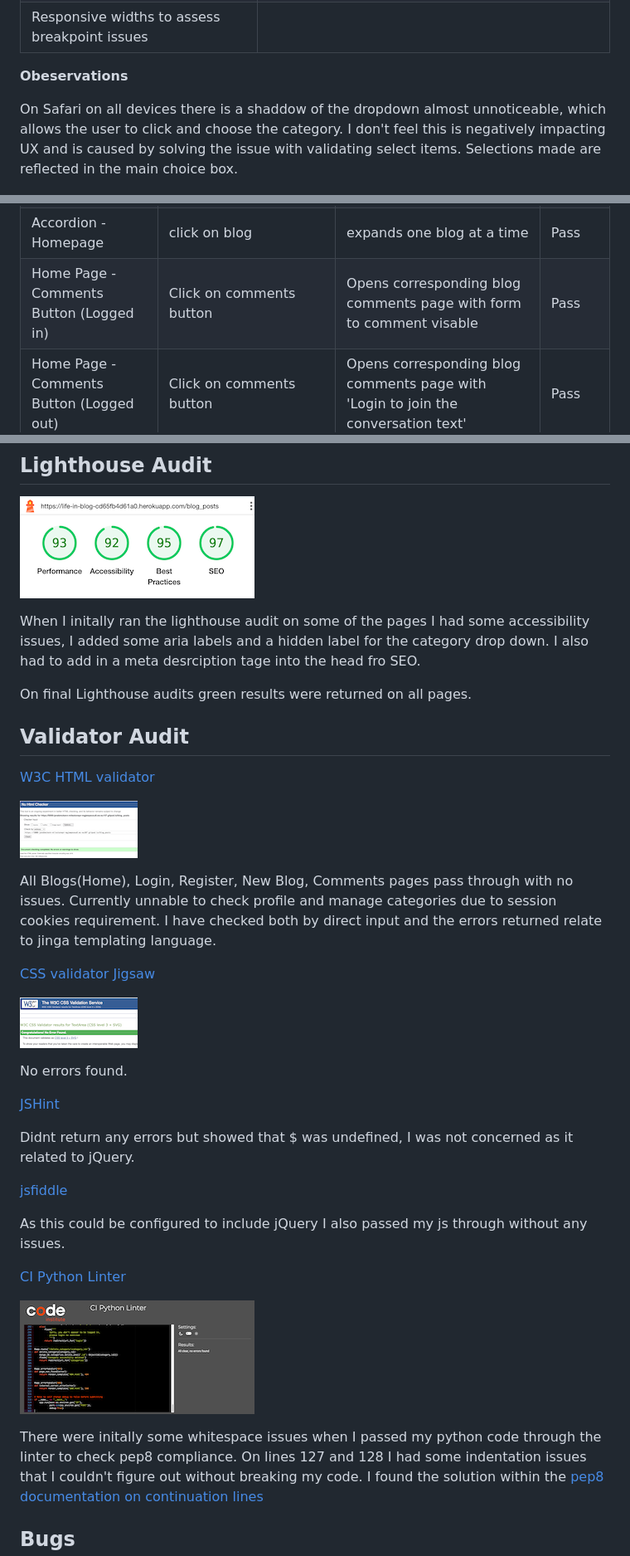
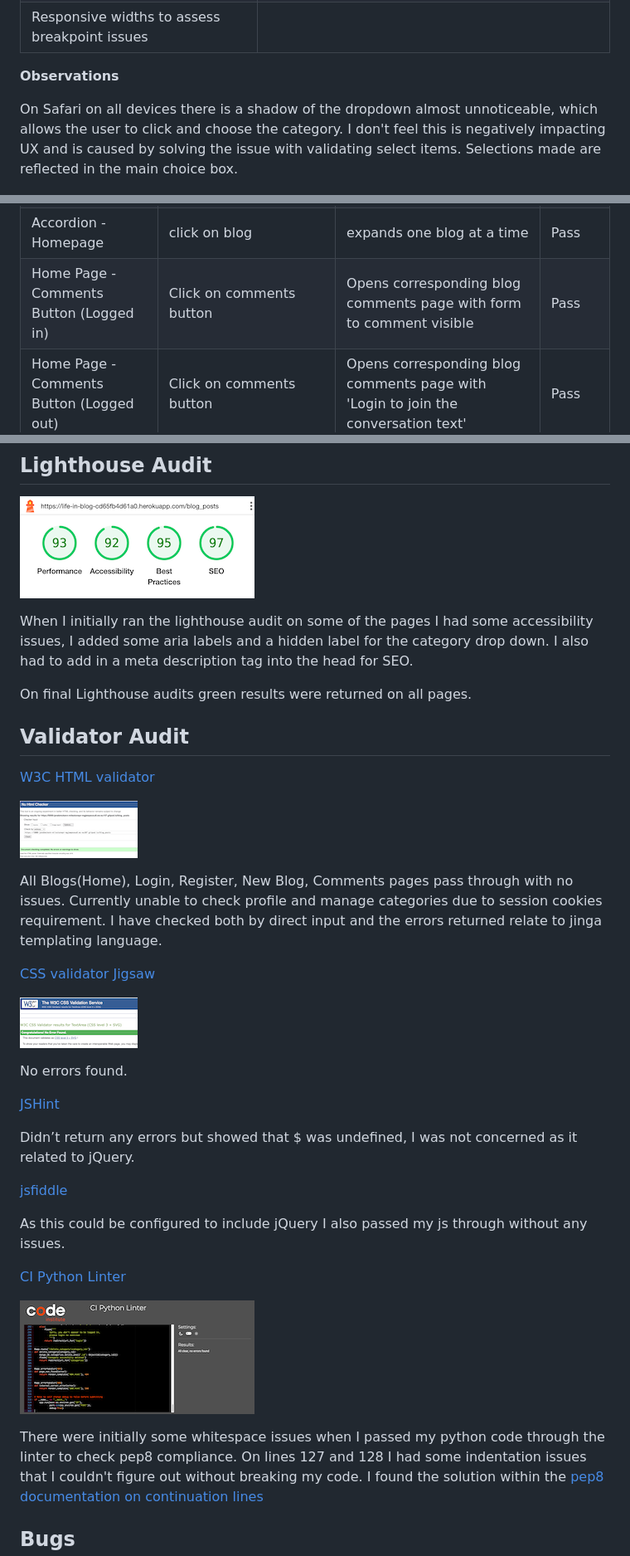
Before and after one commit to Code-Institute-Submissions/janebmckenna-MilestoneProject3, a Markdown page: testing.md, 3 parts joined by grey strips. Shown at 83% size. Drawn GitHub-style.

```diff
--- a/testing.md
+++ b/testing.md
@@ -32,9 +32,9 @@
 |Surface Pro 7|
 |Responsive widths to assess breakpoint issues|
 
-**Obeservations**
+**Observations**
 
-On Safari on all devices there is a shaddow of the dropdown almost unnoticeable, which allows the user to click and choose the category. I don't feel this is negatively impacting UX and is caused by solving the issue with validating select items. Selections made are reflected in the main choice box.
+On Safari on all devices there is a shadow of the dropdown almost unnoticeable, which allows the user to click and choose the category. I don't feel this is negatively impacting UX and is caused by solving the issue with validating select items. Selections made are reflected in the main choice box.
 
 ![select](static/Images/testing/select.png)
 
@@ -63,7 +63,7 @@ On Safari on all devices there is a shaddow of the dropdown almost unnoticeable,
 |Search Function - Homepage|Type search word click Submit|Returns appropriate Blogs or No results found|Pass|
 |Reset Button - homepage|Click reset button|Clears the search bar and reloads all blogs|Pass|
 |Accordion - Homepage |click on blog|expands one blog at a time|Pass|
-|Home Page - Comments Button (Logged in)|Click on comments button|Opens corresponding blog comments page with form to comment visable|Pass|
+|Home Page - Comments Button (Logged in)|Click on comments button|Opens corresponding blog comments page with form to comment visible|Pass|
 |Home Page - Comments Button (Logged out)|Click on comments button|Opens corresponding blog comments page with 'Login to join the conversation text'|Pass|
 |Delete Button|Click Delete button|Asks user to confirm deletion|Pass|
 |Confirm Delete|Click Delete|Flash Blog successfully Deleted|Pass|
@@ -144,7 +144,7 @@ On Safari on all devices there is a shaddow of the dropdown almost unnoticeable,
 ## Lighthouse Audit
 ![Lighthouse Audit](static/Images/testing/lighthouse-audit.png)
 
-When I initally ran the lighthouse audit on some of the pages I had some accessibility issues, I added some aria labels and a hidden label for the category drop down. I also had to add in a meta desrciption tage into the head fro SEO.
+When I initially ran the lighthouse audit on some of the pages I had some accessibility issues, I added some aria labels and a hidden label for the category drop down. I also had to add in a meta description tag into the head for SEO.
 
 On final Lighthouse audits green results were returned on all pages.
 
@@ -155,7 +155,7 @@ On final Lighthouse audits green results were returned on all pages.
 ![validator](static/Images/testing/w3-html-validator.png)
 
 All Blogs(Home), Login, Register, New Blog, Comments pages pass through with no issues.
-Currently unnable to check profile and manage categories due to session cookies requirement. I have checked both by direct input and the errors returned relate to jinga templating language.
+Currently unable to check profile and manage categories due to session cookies requirement. I have checked both by direct input and the errors returned relate to jinga templating language.
 
 [CSS validator Jigsaw](https://jigsaw.w3.org/css-validator/)
 
@@ -165,7 +165,7 @@ No errors found.
 
 [JSHint](jshint.com)
 
-Didnt return any errors but showed that $ was undefined, I was not concerned as it related to jQuery.
+Didn’t return any errors but showed that $ was undefined, I was not concerned as it related to jQuery.
 
 [jsfiddle](https://jsfiddle.net/)
 
@@ -175,7 +175,7 @@ As this could be configured to include jQuery I also passed my js through withou
 
 ![linter image](static/Images/testing/CI-python-linter.png)
 
-There were initally some whitespace issues when I passed my python code through the linter to check pep8 compliance.
+There were initially some whitespace issues when I passed my python code through the linter to check pep8 compliance.
 On lines 127 and 128 I had some indentation issues that I couldn't figure out without breaking my code. I found the solution within the [pep8 documentation on continuation lines](https://peps.python.org/pep-0008/)
 
 ## Bugs
```
Also changed, not shown: other parts of testing.md (+4 -4 lines), README.md (+16 -16 lines).
